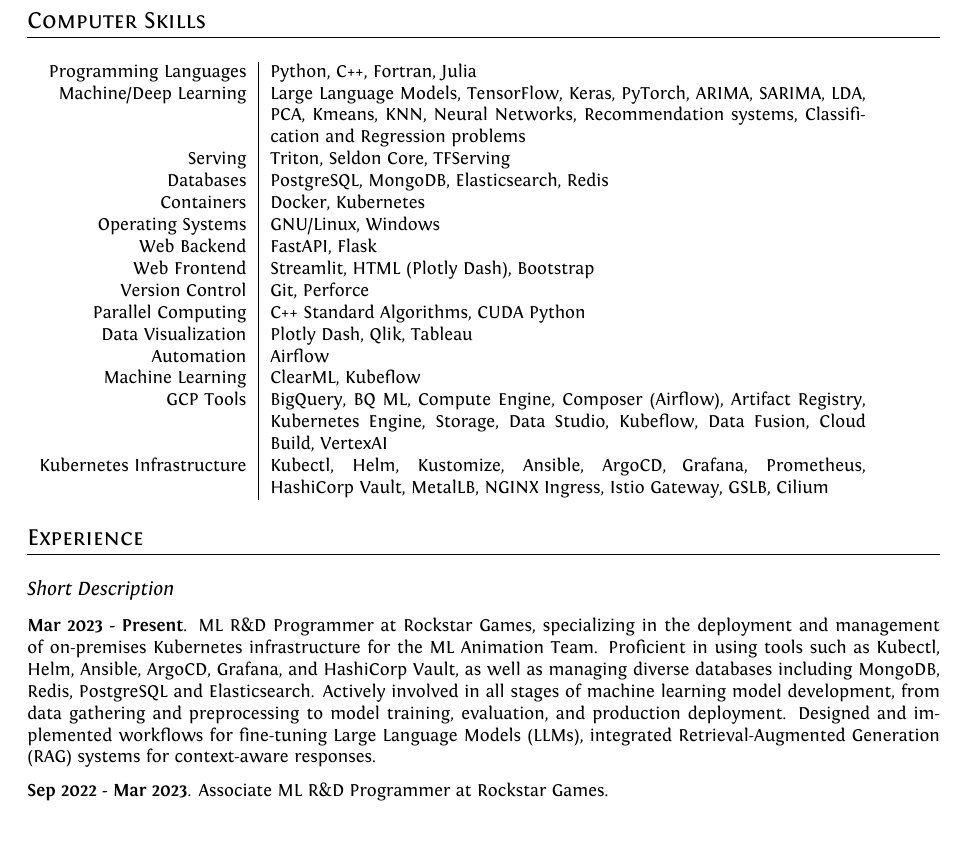
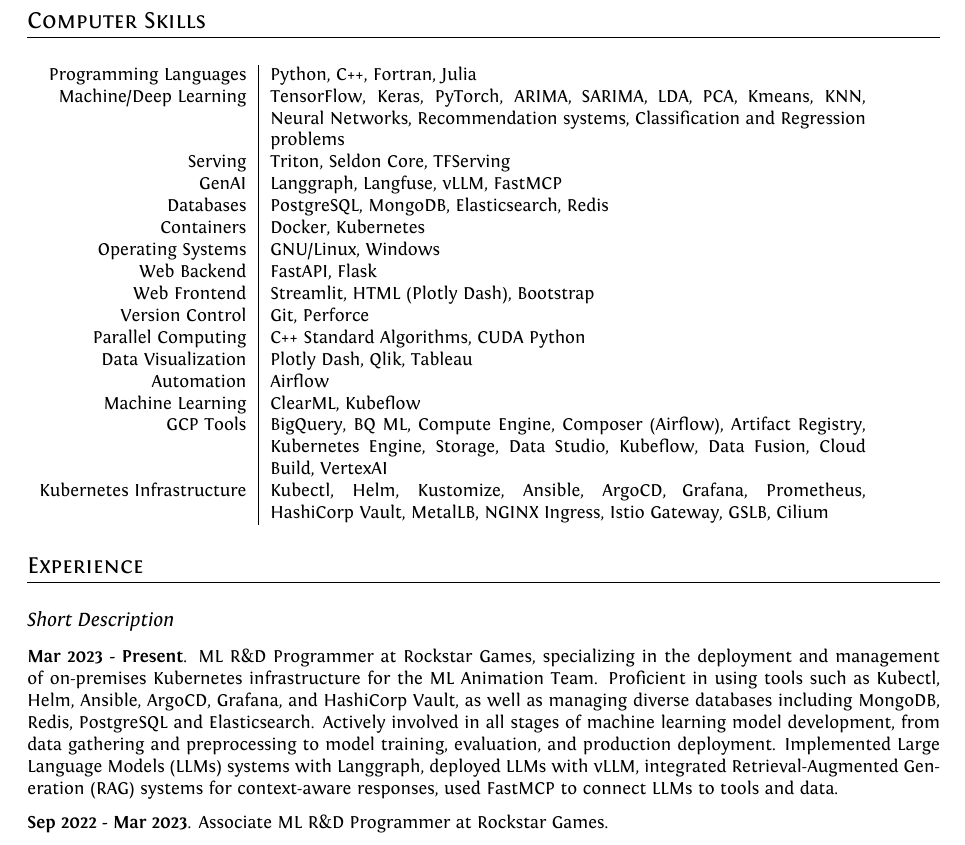
Before and after one commit to uzmargomez/curriculum_vitae, a LaTeX CV (cvEnglish.tex): part of page 2 of 6, cut so that both start at the same text. Compiled offline with XeLaTeX.

Commit message:
Update cvEnglish.tex

```diff
--- a/cvEnglish.tex
+++ b/cvEnglish.tex
@@ -164,8 +164,9 @@
 \bigskip
 \begin{tabular}{r|p{10.5cm}}
 	Programming Languages & Python, C++, Fortran, Julia \\
-	Machine/Deep Learning & Large Language Models, TensorFlow, Keras, PyTorch, ARIMA, SARIMA, LDA, PCA, Kmeans, KNN, Neural Networks, Recommendation systems, Classification and Regression problems\\
+	Machine/Deep Learning & TensorFlow, Keras, PyTorch, ARIMA, SARIMA, LDA, PCA, Kmeans, KNN, Neural Networks, Recommendation systems, Classification and Regression problems\\
 	Serving & Triton, Seldon Core, TFServing \\
+GenAI & Langgraph, Langfuse, vLLM, FastMCP \\
 	Databases & PostgreSQL, MongoDB, Elasticsearch, Redis \\
 	Containers & Docker, Kubernetes \\
 	Operating Systems & GNU/Linux, Windows \\
@@ -192,7 +193,7 @@
 \subsection{Short Description}
 \vspace{0.2cm}
 
-\textbf{Mar 2023 - Present}. ML R\&D Programmer at Rockstar Games, specializing in the deployment and management of on-premises Kubernetes infrastructure for the ML Animation Team. Proficient in using tools such as Kubectl, Helm, Ansible, ArgoCD, Grafana, and HashiCorp Vault, as well as managing diverse databases including MongoDB, Redis, PostgreSQL and Elasticsearch. Actively involved in all stages of machine learning model development, from data gathering and preprocessing to model training, evaluation, and production deployment. Designed and implemented workflows for fine-tuning Large Language Models (LLMs), integrated Retrieval-Augmented Generation (RAG) systems for context-aware responses.
+\textbf{Mar 2023 - Present}. ML R\&D Programmer at Rockstar Games, specializing in the deployment and management of on-premises Kubernetes infrastructure for the ML Animation Team. Proficient in using tools such as Kubectl, Helm, Ansible, ArgoCD, Grafana, and HashiCorp Vault, as well as managing diverse databases including MongoDB, Redis, PostgreSQL and Elasticsearch. Actively involved in all stages of machine learning model development, from data gathering and preprocessing to model training, evaluation, and production deployment. Implemented Large Language Models (LLMs) systems with Langgraph, deployed LLMs with vLLM, integrated Retrieval-Augmented Generation (RAG) systems for context-aware responses, used FastMCP to connect LLMs to tools and data.
 
 \textbf{Sep 2022 - Mar 2023}. Associate ML R\&D Programmer at Rockstar Games.
 
```
